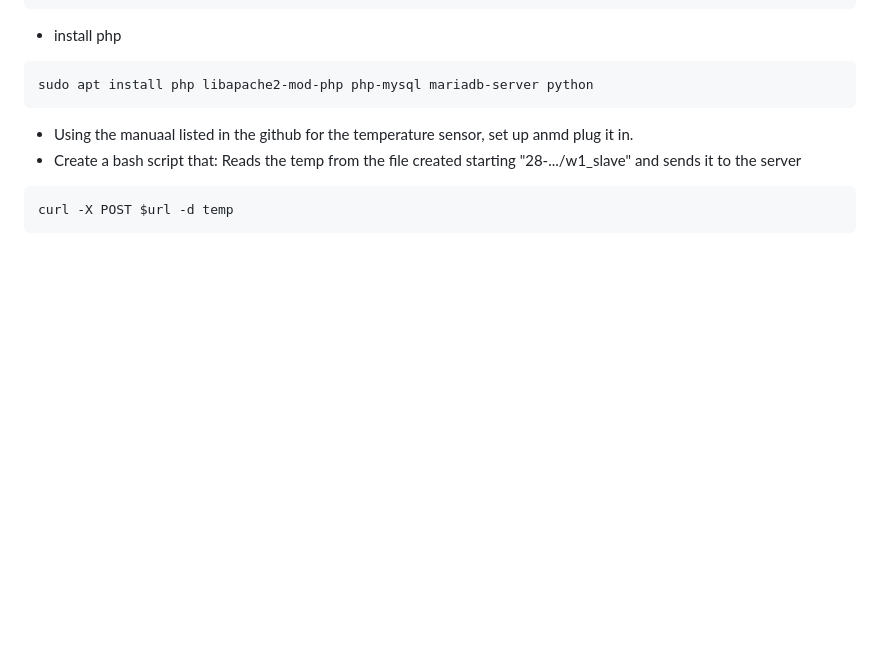
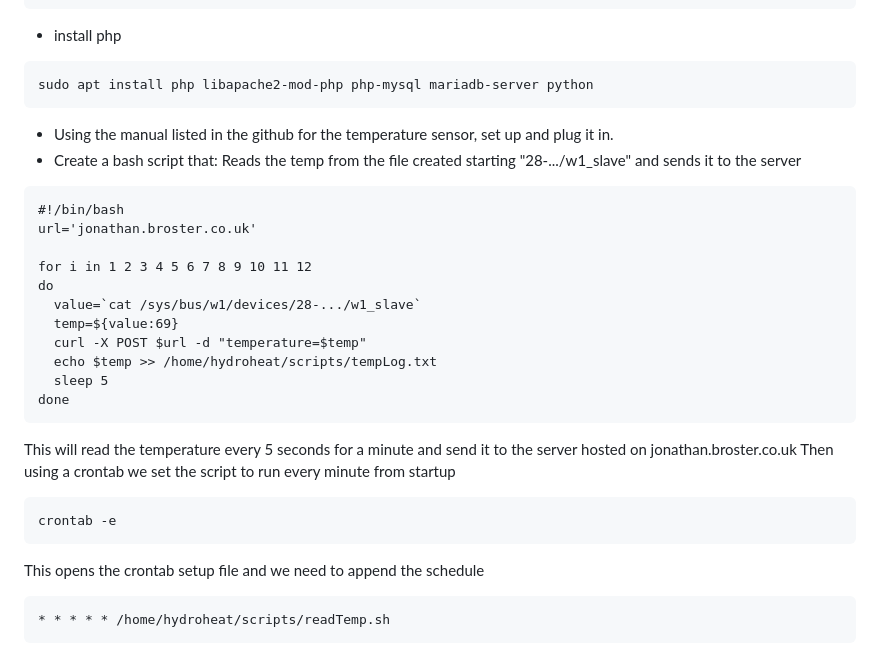
Before and after one commit to JJTB100/HydroHeat, a Markdown page: docs/build instructions and kit.md, the part around the change. Rendered like a GitHub page; blank space fills up the shorter version.

Commit message:
Added more build thingy

````diff
--- a/docs/build instructions and kit.md
+++ b/docs/build instructions and kit.md
@@ -97,8 +97,27 @@ pip install mysql-connector
 ```
 sudo apt install php libapache2-mod-php php-mysql mariadb-server python
 ```
-- Using the manuaal listed in the github for the temperature sensor, set up anmd plug it in.
+- Using the manual listed in the github for the temperature sensor, set up and plug it in.
 - Create a bash script that: Reads the temp from the file created starting "28-.../w1_slave" and sends it to the server
 ```
-curl -X POST $url -d temp
+#!/bin/bash
+url='jonathan.broster.co.uk'
+
+for i in 1 2 3 4 5 6 7 8 9 10 11 12
+do
+  value=`cat /sys/bus/w1/devices/28-.../w1_slave`
+  temp=${value:69}
+  curl -X POST $url -d "temperature=$temp"
+  echo $temp >> /home/hydroheat/scripts/tempLog.txt
+  sleep 5
+done
 ```
+This will read the temperature every 5 seconds for a minute and send it to the server hosted on jonathan.broster.co.uk
+Then using a crontab we set the script to run every minute from startup
+```
+crontab -e
+```
+This opens the crontab setup file and we need to append the schedule
+```
+* * * * * /home/hydroheat/scripts/readTemp.sh
+```
````
